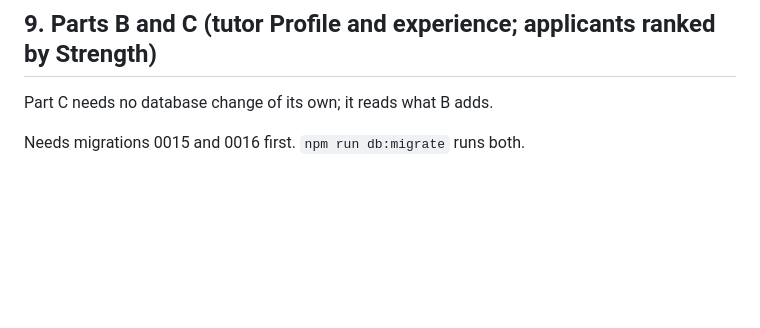
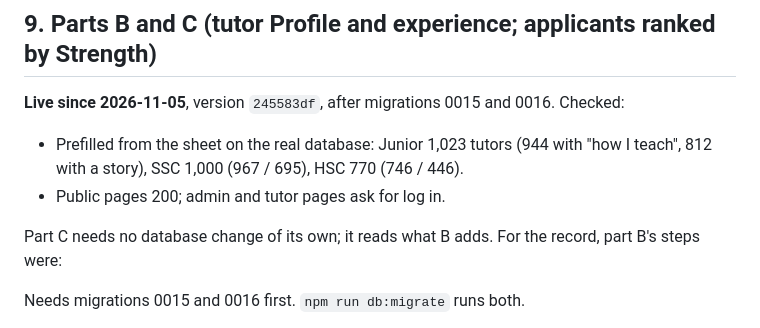
Before and after one commit to mdshishirbusiness/hikmah-tutors, a Markdown page: docs/GO-LIVE.md, the part around the change. Drawn GitHub-style; blank space fills up the shorter version.

Commit message:
Parts B and C are live (migrations 0015-0016, deploy 245583df)
Co-Authored-By: Claude Opus 5.5 <noreply@anthropic.com>

```diff
--- a/docs/GO-LIVE.md
+++ b/docs/GO-LIVE.md
@@ -114,7 +114,12 @@ Checked: public pages 200, admin and tutor pages ask for log in, the guardian fo
 
 ## 9. Parts B and C (tutor Profile and experience; applicants ranked by Strength)
 
-Part C needs no database change of its own; it reads what B adds.
+**Live since 2026-11-05**, version `245583df`, after migrations 0015 and 0016. Checked:
+- Prefilled from the sheet on the real database: Junior 1,023 tutors (944 with "how I teach", 812 with a story), SSC
+  1,000 (967 / 695), HSC 770 (746 / 446).
+- Public pages 200; admin and tutor pages ask for log in.
+
+Part C needs no database change of its own; it reads what B adds. For the record, part B's steps were:
 
 Needs migrations 0015 and 0016 first. `npm run db:migrate` runs both.
 - 0015 adds `tutor_levels`, prefilled from the sheet's statements (about 1,000 tutors per level on the local copy),
```
